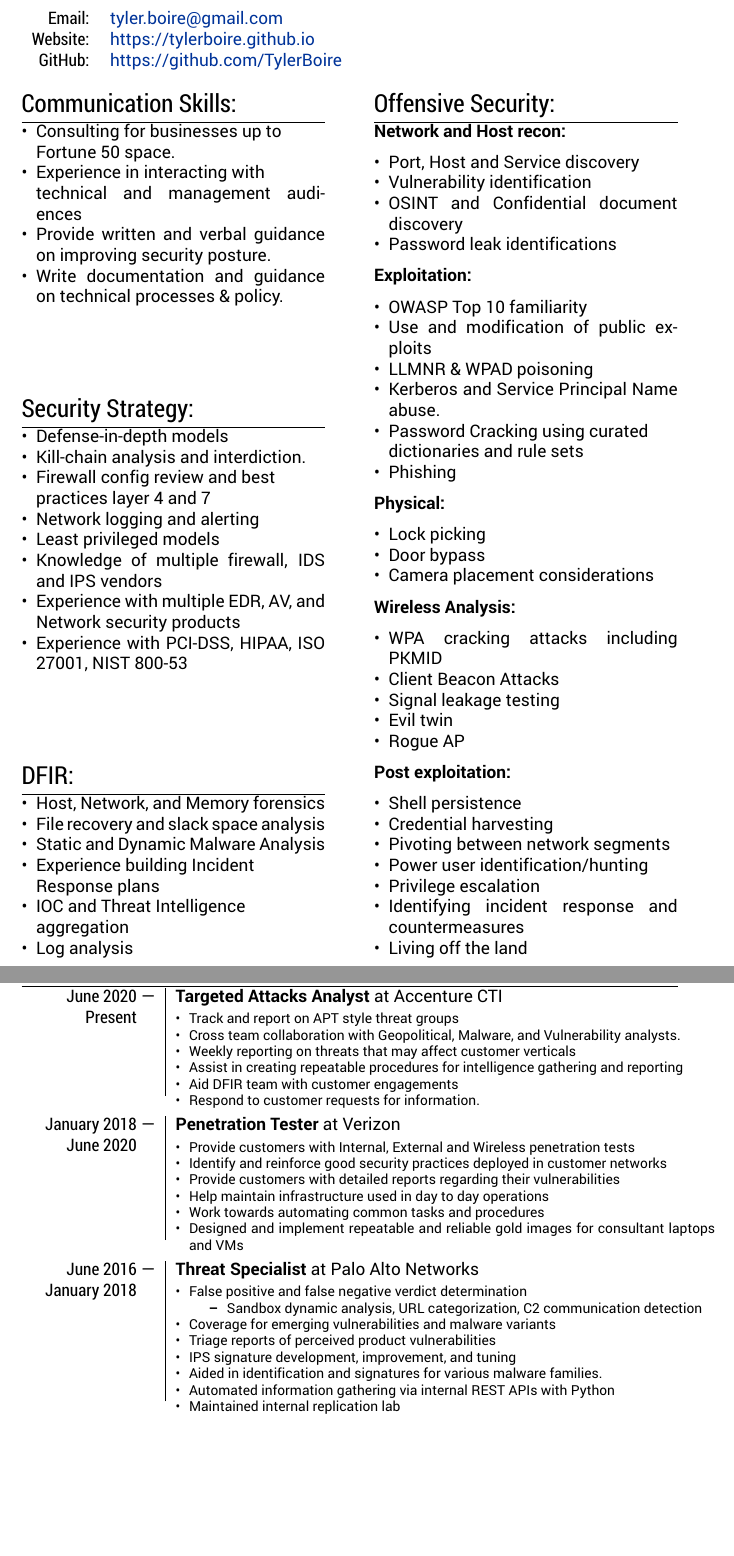
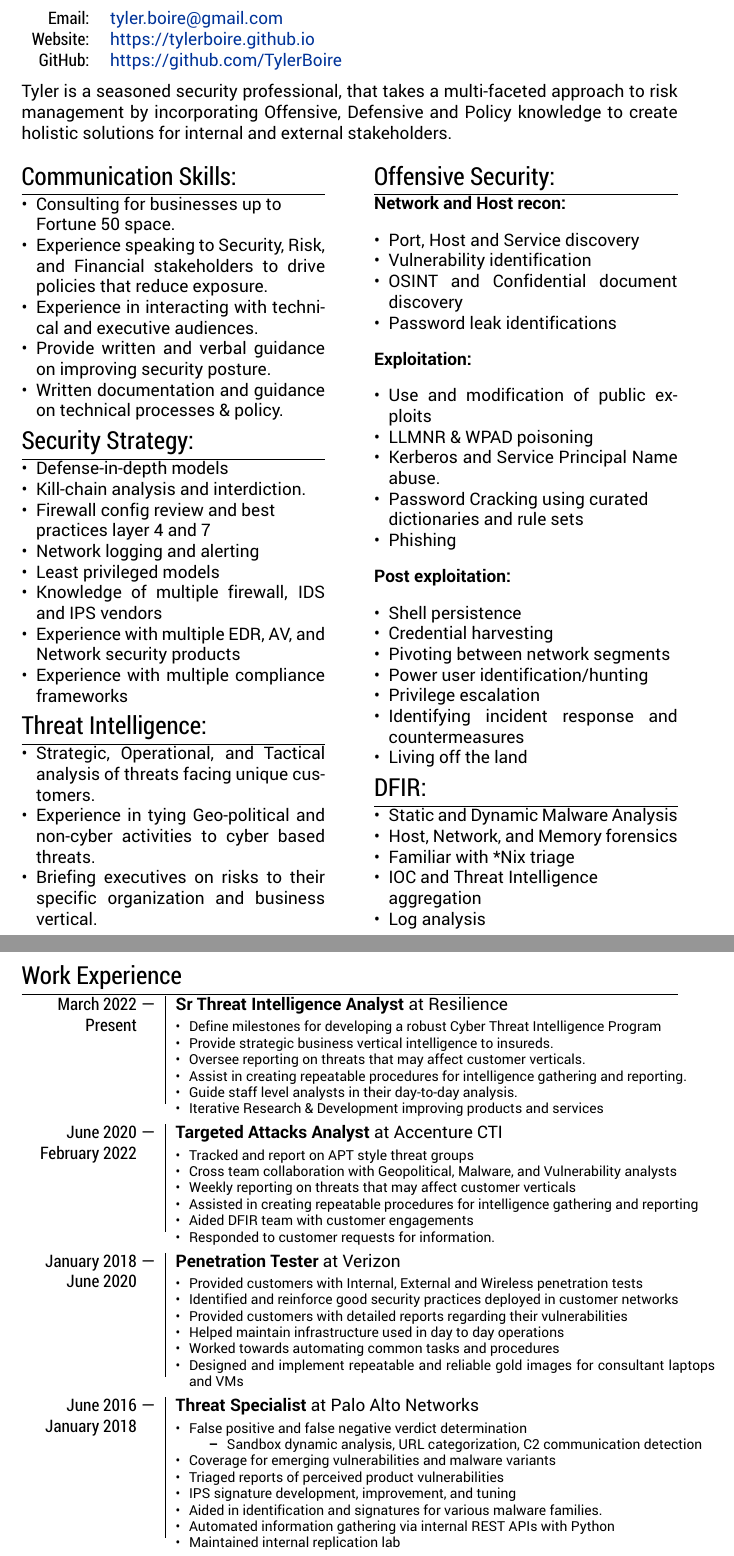
Before and after one commit to TylerBoire/Resume-latex, a LaTeX CV (resume.tex): two parts of pages 1 and 2 of 2, joined at a grey line, cut so that both start at the same text, the shorter picture padded with empty space. Compiled offline with XeLaTeX.

Commit message:
updated to include resilience exp

```diff
--- a/resume.tex
+++ b/resume.tex
@@ -49,7 +49,7 @@ ItalicFont    = Roboto-Italic.ttf
     \textsc{GitHub:}  & \href{https://github.com/TylerBoire}{https://github.com/TylerBoire}
 \end{tabular}
 
-
+Tyler is a seasoned security professional, that takes a multi-faceted approach to risk management by incorporating Offensive, Defensive and Policy knowledge to create holistic solutions for internal and external stakeholders.
 
 \begin{multicols}{2}
 
@@ -57,9 +57,10 @@ ItalicFont    = Roboto-Italic.ttf
 
 \begin{itemize}[leftmargin=*]
     \item Consulting for businesses up to \\ Fortune 50 space.
-    \item Experience in interacting with \\ technical and management audiences
+    \item Experience speaking to Security, Risk, and Financial stakeholders to drive policies that reduce exposure.
+    \item Experience in interacting with technical and executive audiences.
     \item Provide written and verbal guidance on improving security posture.
-    \item Write documentation and guidance on technical processes \& policy.
+    \item Written documentation and guidance on technical processes \& policy.
 \end{itemize}
 
 \section{Security Strategy: }
@@ -71,19 +72,14 @@ ItalicFont    = Roboto-Italic.ttf
     \item Least privileged models
     \item Knowledge of multiple firewall, IDS and IPS vendors
     \item Experience with multiple EDR, AV, and Network security products
-    \item Experience with PCI-DSS, HIPAA, ISO 27001, NIST 800-53
+    \item Experience with multiple compliance frameworks
 \end{itemize}
 
-\section{DFIR:}
-
+\section{Threat Intelligence:}
 \begin{itemize}[leftmargin=*]
-
-    \item Host, Network, and Memory forensics
-    \item File recovery and slack space analysis
-    \item Static and Dynamic Malware Analysis
-    \item Experience building Incident \\ Response plans
-    \item IOC and Threat Intelligence \\ aggregation
-    \item Log analysis
+    \item Strategic, Operational, and Tactical analysis of threats facing unique customers.
+    \item Experience in tying Geo-political and non-cyber activities to cyber based threats.
+    \item Briefing executives on risks to their specific organization and business vertical.
 \end{itemize}
 
 \columnbreak
@@ -101,28 +97,11 @@ ItalicFont    = Roboto-Italic.ttf
 
 \textbf{Exploitation:}
 \begin{itemize}[leftmargin=*]
-    \item OWASP Top 10 familiarity
     \item Use and modification of public exploits
     \item LLMNR \& WPAD poisoning
     \item Kerberos and Service Principal Name abuse.
     \item Password Cracking using curated \\ dictionaries and rule sets
     \item Phishing
-\end{itemize}
-
-\textbf{Physical:}
-\begin{itemize}[leftmargin=*]
-    \item Lock picking
-    \item Door bypass
-    \item Camera placement considerations
-\end{itemize}
-
-\textbf{Wireless Analysis:}
-\begin{itemize}[leftmargin=*]
-    \item WPA cracking attacks including PKMID
-    \item Client Beacon Attacks
-    \item Signal leakage testing
-    \item Evil twin
-    \item Rogue AP
 \end{itemize}
 
 \textbf{Post exploitation:}
@@ -136,6 +115,16 @@ ItalicFont    = Roboto-Italic.ttf
     \item Living off the land
 \end{itemize}
 
+\section{DFIR:}
+
+\begin{itemize}[leftmargin=*]
+    \item Static and Dynamic Malware Analysis
+    \item Host, Network, and Memory forensics
+    \item Familiar with *Nix triage
+    \item IOC and Threat Intelligence \\ aggregation
+    \item Log analysis
+\end{itemize}
+
 \end{multicols}
 
 \newpage
@@ -143,16 +132,32 @@ ItalicFont    = Roboto-Italic.ttf
 \section{Work Experience}
 \begin{tabular}{r|p{11cm}}
 
- \textsc{June 2020} ---            & \textbf {Targeted Attacks Analyst} at Accenture CTI \\
+ \textsc{March 2022} ---            & \textbf {Sr Threat Intelligence Analyst} at Resilience \\
  \textsc{Present} \hphantom{---} & \footnotesize{
         \vspace{-2mm}
         \begin{itemize}[leftmargin=*]
-            \item Track and report on APT style threat groups
-            \item Cross team collaboration with Geopolitical, Malware, and Vulnerability analysts.
+            \item Define milestones for developing a robust Cyber Threat Intelligence Program
+            \item Provide strategic business vertical intelligence to insureds.
+            \item Oversee reporting on threats that may affect customer verticals.
+            \item Assist in creating repeatable procedures for intelligence gathering and reporting.
+            \item Guide staff level analysts in their day-to-day analysis.
+            \item Iterative Research \& Development improving products and services
+        \end{itemize}
+        \vspace*{-\baselineskip}
+    }\\
+ \multicolumn{2}{c}{} \\
+
+
+ \textsc{June 2020} ---            & \textbf {Targeted Attacks Analyst} at Accenture CTI \\
+ \textsc{February 2022} \hphantom{---} & \footnotesize{
+        \vspace{-2mm}
+        \begin{itemize}[leftmargin=*]
+            \item Tracked and report on APT style threat groups
+            \item Cross team collaboration with Geopolitical, Malware, and Vulnerability analysts
             \item Weekly reporting on threats that may affect customer verticals
-            \item Assist in creating repeatable procedures for intelligence gathering and reporting
-            \item Aid DFIR team with customer engagements
-            \item Respond to customer requests for information.
+            \item Assisted in creating repeatable procedures for intelligence gathering and reporting
+            \item Aided DFIR team with customer engagements
+            \item Responded to customer requests for information.
         \end{itemize}
         \vspace*{-\baselineskip}
     }\\
@@ -162,11 +167,11 @@ ItalicFont    = Roboto-Italic.ttf
  \textsc{June 2020} \hphantom{---} & \footnotesize{
         \vspace{-2mm}
         \begin{itemize}[leftmargin=*]
-            \item Provide customers with Internal, External and Wireless penetration tests
-            \item Identify and reinforce good security practices deployed in customer networks
-            \item Provide customers with detailed reports regarding their vulnerabilities
-            \item Help maintain infrastructure used in day to day operations
-            \item Work towards automating common tasks and procedures
+            \item Provided customers with Internal, External and Wireless penetration tests
+            \item Identified and reinforce good security practices deployed in customer networks
+            \item Provided customers with detailed reports regarding their vulnerabilities
+            \item Helped maintain infrastructure used in day to day operations
+            \item Worked towards automating common tasks and procedures
             \item Designed and implement repeatable and reliable gold images for consultant laptops and VMs
         \end{itemize}
         \vspace*{-\baselineskip}
@@ -182,7 +187,7 @@ ItalicFont    = Roboto-Italic.ttf
                 \item Sandbox dynamic analysis, URL categorization, C2 communication detection
             \end{itemize}
             \item Coverage for emerging vulnerabilities and malware variants
-            \item Triage reports of perceived product vulnerabilities
+            \item Triaged reports of perceived product vulnerabilities
             \item IPS signature development, improvement, and tuning
             \item Aided in identification and signatures for various malware families.
             \item Automated information gathering via internal REST APIs with Python
```
Also changed, not shown: Resume.pdf, resume.tex (8 more changed lines).
